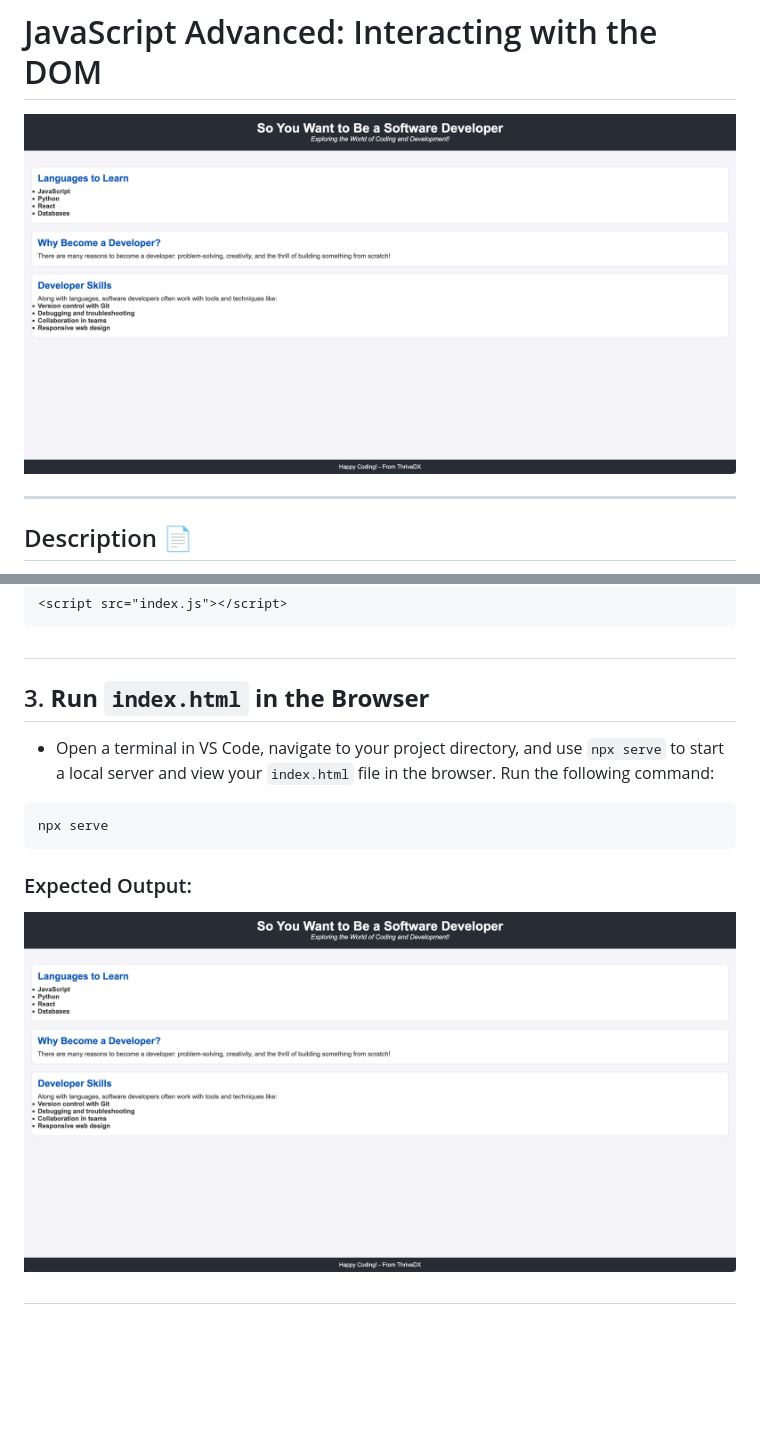
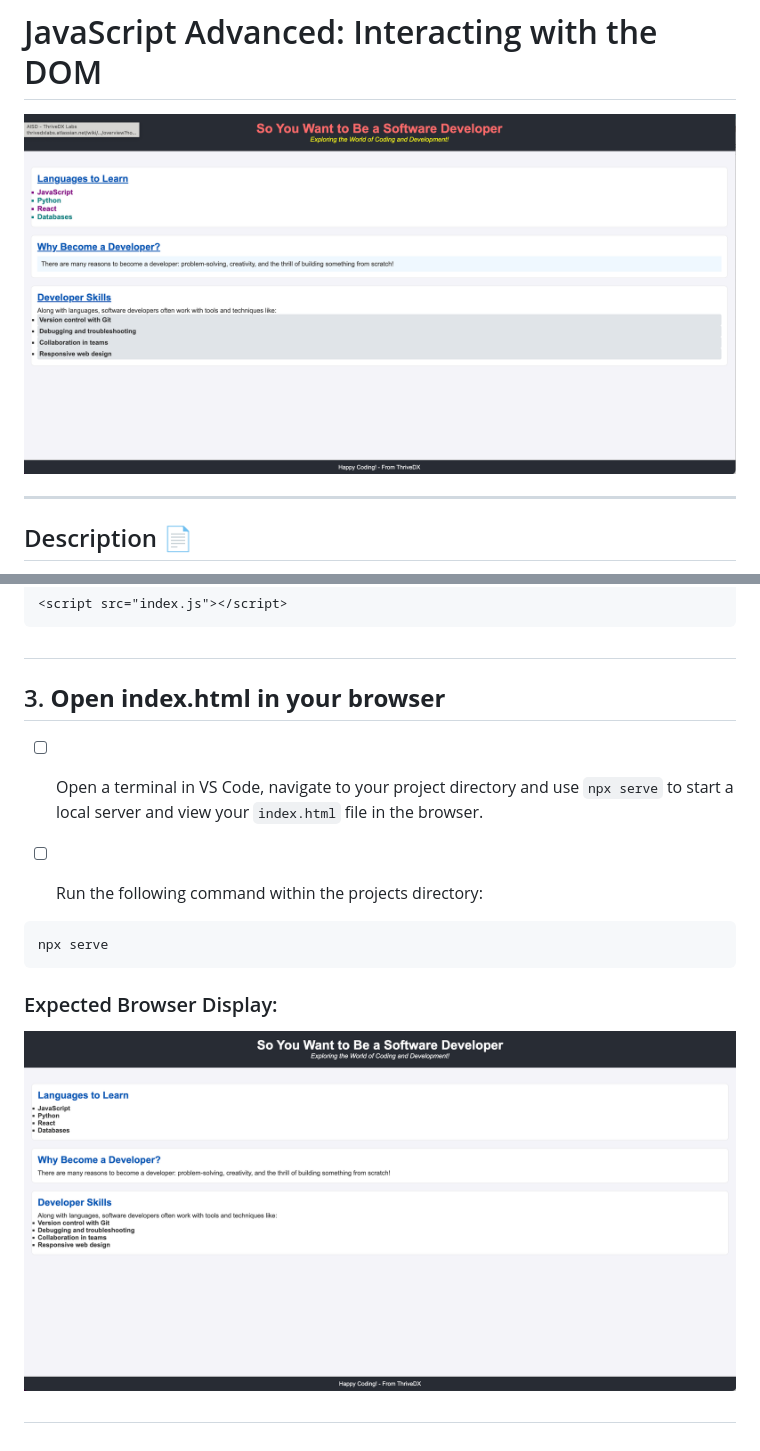
Before and after one commit to HackerUSA-CE/aisd-ajs-05-Interacting-with-the-DOM, a Markdown page: README.md, 2 parts joined by grey strips. GitHub-like rendering; pictures changed too: assets/images/example.png, assets/images/example2.png (added); blank space fills up the shorter version.

Commit message:
started README.md work

````diff
--- a/README.md
+++ b/README.md
@@ -53,13 +53,15 @@ The `index.js` file is already linked in the `HTML` file provided at the bottom
 ```
 ##
 
-## 3. **Run `index.html` in the Browser**
+## 3. **Open index.html in your browser**
 
-- Open a terminal in VS Code, navigate to your project directory, and use `npx serve` to start a local server and view your `index.html` file in the browser. Run the following command:
+- [ ] Open a terminal in VS Code, navigate to your project directory and use `npx serve` to start a local server and view your `index.html` file in the browser.
+
+- [ ] Run the following command within the projects directory:
 
 ```bash
 npx serve
 ```
 
-### Expected Output:
+### Expected Browser Display:
 
````
Also changed, not shown: other parts of README.md (+1 -1 lines).
